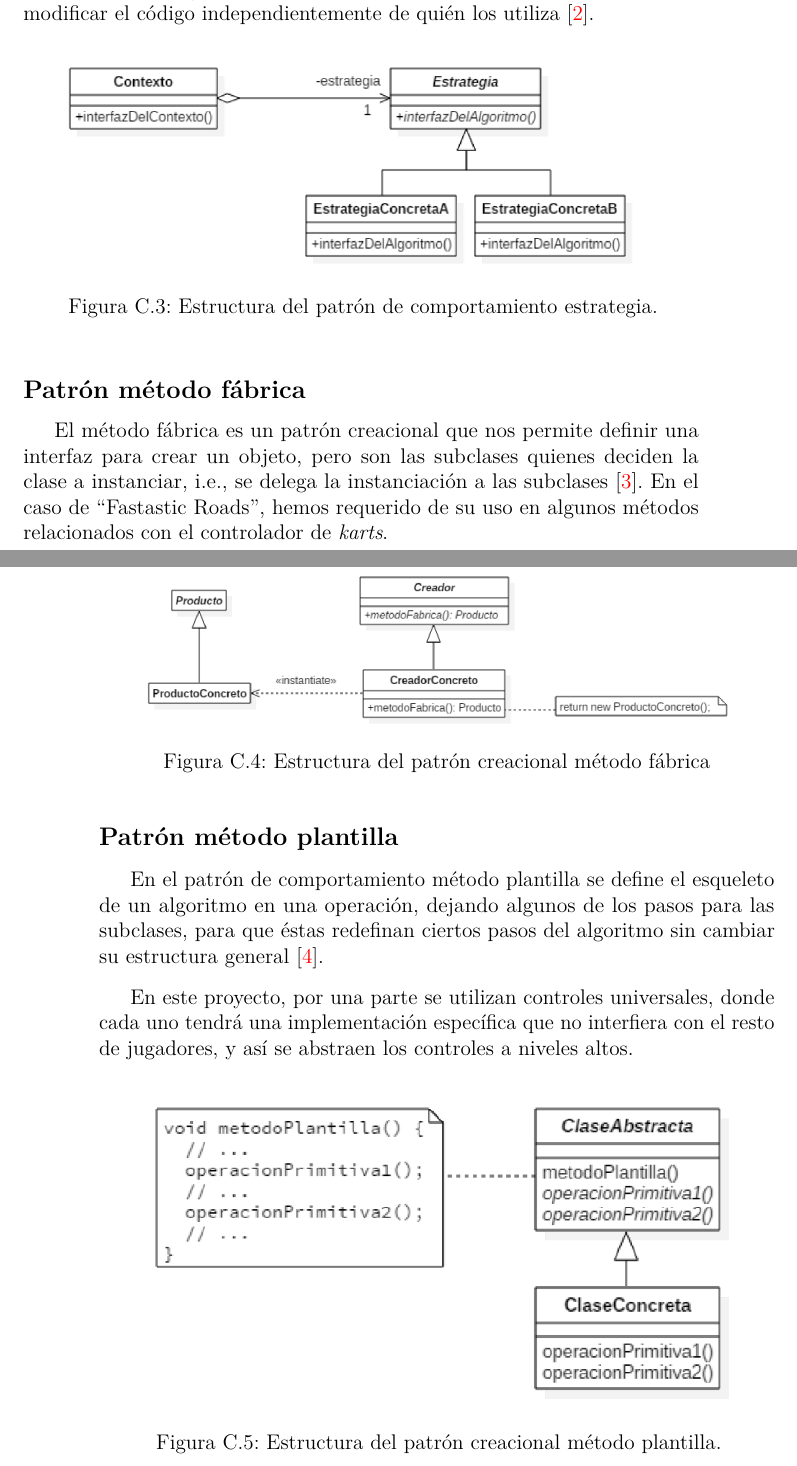
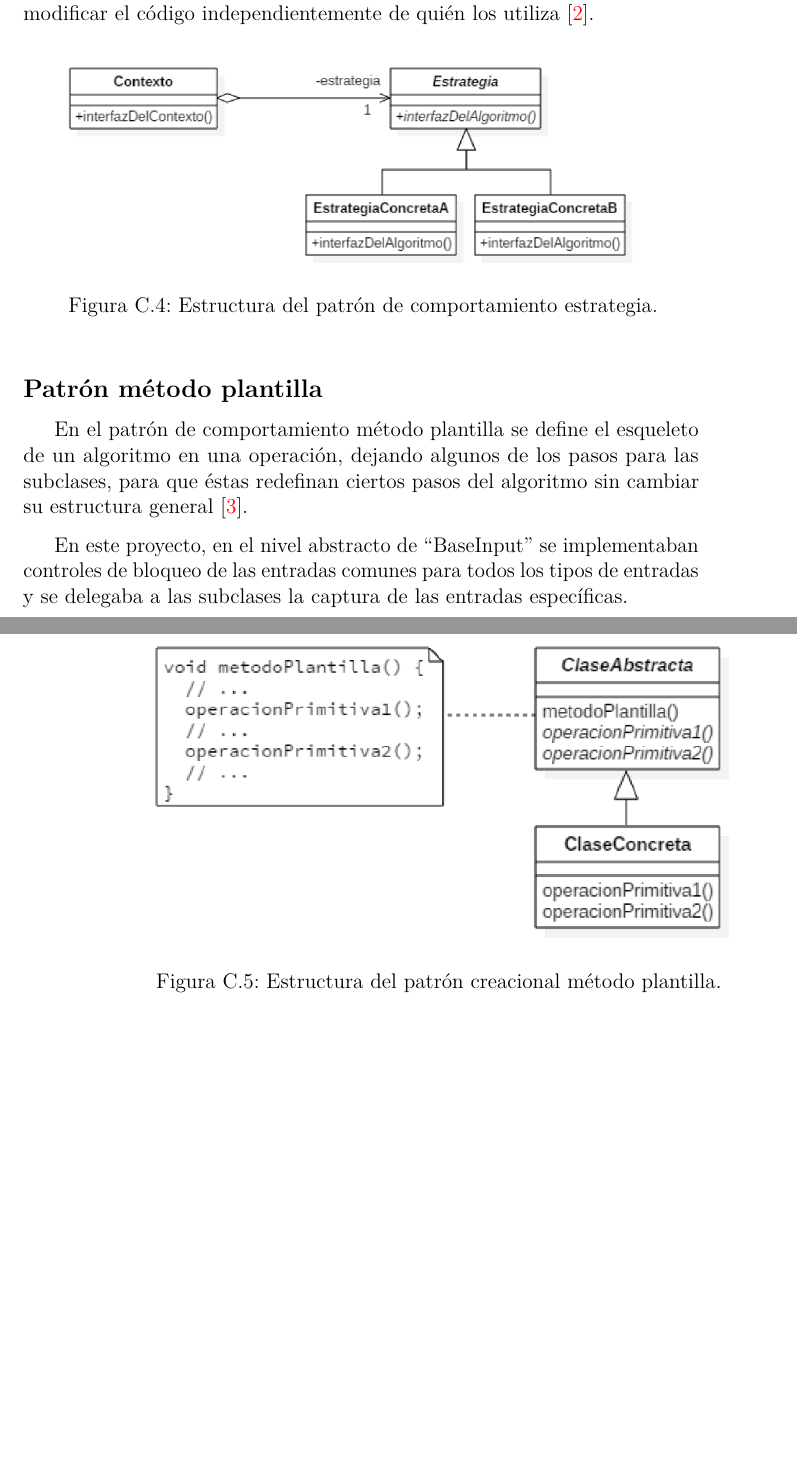
Before and after one commit to Kencho/fastastic-roads, a LaTeX book (docs/Memoria TFG/anexos.tex, which reads docs/Memoria TFG/tex/C_Diseno.tex): two parts of pages 33 and 34 of 53, joined at a grey line, cut so that both start at the same text, the shorter picture padded with empty space. Compiled offline with pdfLaTeX.

Commit message:
Corregir fallos diseño
Issue #68

```diff
--- a/docs/Memoria TFG/tex/C_Diseno.tex
+++ b/docs/Memoria TFG/tex/C_Diseno.tex
@@ -35,17 +35,11 @@ Mediante la implementación de este patrón de comportamiento, se permite al alg
 
 \imagen{patron-estrategia}{Estructura del patrón de comportamiento estrategia.}
 
-\subsection{Patrón método fábrica}
-
-El método fábrica es un patrón creacional que nos permite definir una interfaz para crear un objeto, pero son las subclases quienes deciden la clase a instanciar, i.e., se delega la instanciación a las subclases \cite{disman:metfab}. En el caso de ``Fastastic Roads'', hemos requerido de su uso en algunos métodos relacionados con el controlador de \textit{karts}.
-
-\imagen{patron-metodo-fabrica}{Estructura del patrón creacional método fábrica}
-
 \subsection{Patrón método plantilla}
 
 En el patrón de comportamiento método plantilla se define el esqueleto de un algoritmo en una operación, dejando algunos de los pasos para las subclases, para que éstas redefinan ciertos pasos del algoritmo sin cambiar su estructura general \cite{disman:metplan}.
 
-En este proyecto, por una parte se utilizan controles universales, donde cada uno tendrá una implementación específica que no interfiera con el resto de jugadores, y así se abstraen los controles a niveles altos.
+En este proyecto, en el nivel abstracto de ``BaseInput'' se implementaban controles de bloqueo de las entradas comunes para todos los tipos de entradas y se delegaba a las subclases la captura de las entradas específicas.
 
 \imagen{patron-metodo-plantilla}{Estructura del patrón creacional método plantilla.}
 
```
Also changed, not shown: docs/Memoria TFG/tex/C_Diseno.tex (8 more changed lines).
